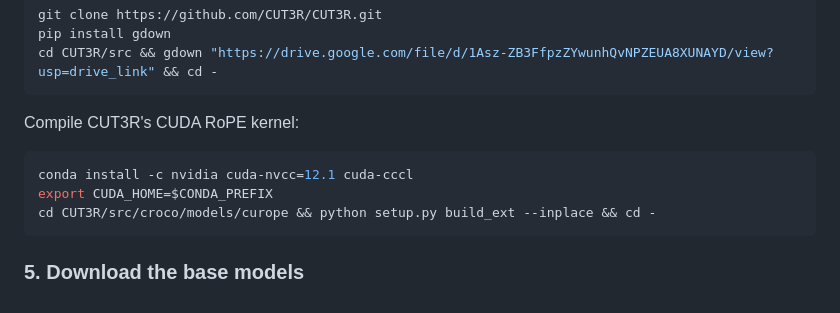
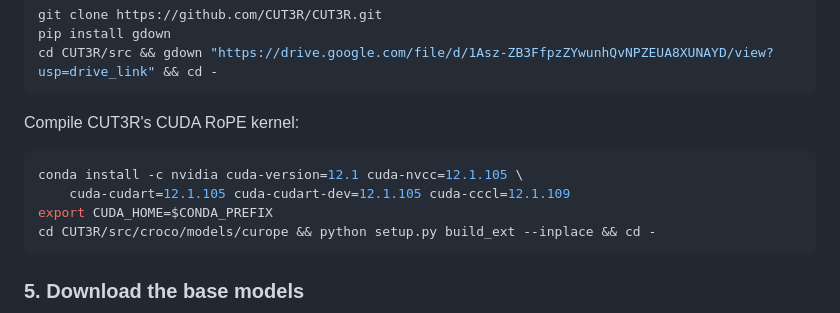
Before and after one commit to galfiebelman/mv-forcing, a Markdown page: README.md, the part around the change. GitHub-like rendering.

Commit message:
Pin the whole CUDA 12.1 stack for the curope build

````diff
--- a/README.md
+++ b/README.md
@@ -48,7 +48,8 @@ cd CUT3R/src && gdown "https://drive.google.com/file/d/1Asz-ZB3FfpzZYwunhQvNPZEU
 
 Compile CUT3R's CUDA RoPE kernel:
 ```bash
-conda install -c nvidia cuda-nvcc=12.1 cuda-cccl
+conda install -c nvidia cuda-version=12.1 cuda-nvcc=12.1.105 \
+    cuda-cudart=12.1.105 cuda-cudart-dev=12.1.105 cuda-cccl=12.1.109
 export CUDA_HOME=$CONDA_PREFIX
 cd CUT3R/src/croco/models/curope && python setup.py build_ext --inplace && cd -
 ```
````
